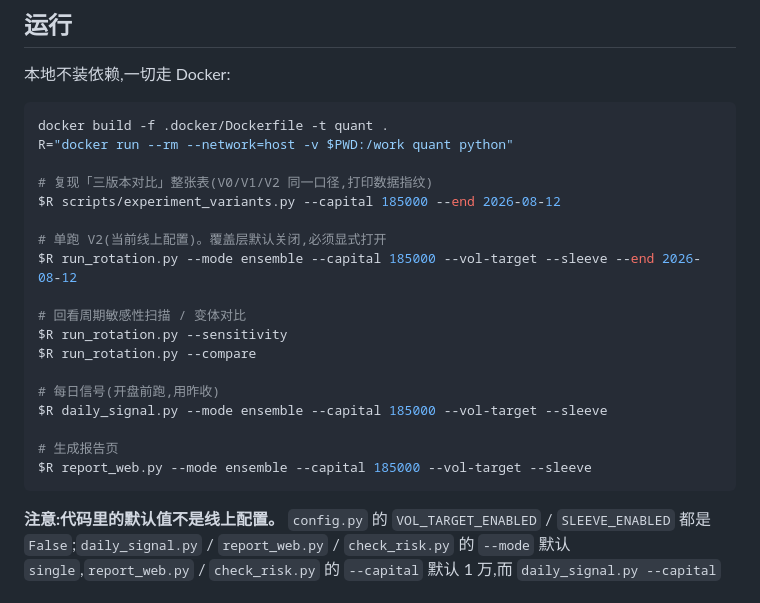
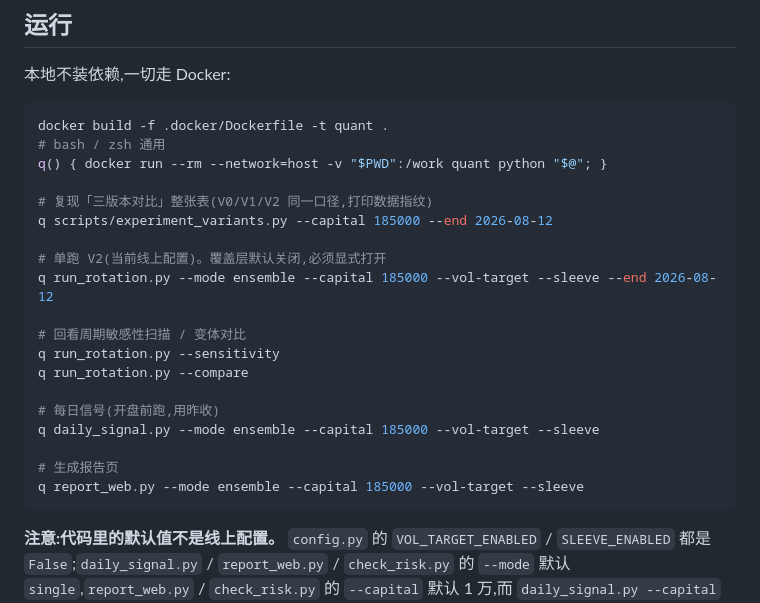
Before and after one commit to AbacusFlow/quant, a Markdown page: README.md, the part around the change. Drawn GitHub-style.

Commit message:
README: 运行示例改用 shell 函数,zsh 下可直接粘贴

````diff
--- a/README.md
+++ b/README.md
@@ -126,23 +126,24 @@ data.py → strategy.py → backtest.py (单标的)  → metrics.py / report.py
 
 ```bash
 docker build -f .docker/Dockerfile -t quant .
-R="docker run --rm --network=host -v $PWD:/work quant python"
+# bash / zsh 通用
+q() { docker run --rm --network=host -v "$PWD":/work quant python "$@"; }
 
 # 复现「三版本对比」整张表(V0/V1/V2 同一口径,打印数据指纹)
-$R scripts/experiment_variants.py --capital 185000 --end 2026-08-12
+q scripts/experiment_variants.py --capital 185000 --end 2026-08-12
 
 # 单跑 V2(当前线上配置)。覆盖层默认关闭,必须显式打开
-$R run_rotation.py --mode ensemble --capital 185000 --vol-target --sleeve --end 2026-08-12
+q run_rotation.py --mode ensemble --capital 185000 --vol-target --sleeve --end 2026-08-12
 
 # 回看周期敏感性扫描 / 变体对比
-$R run_rotation.py --sensitivity
-$R run_rotation.py --compare
+q run_rotation.py --sensitivity
+q run_rotation.py --compare
 
 # 每日信号(开盘前跑,用昨收)
-$R daily_signal.py --mode ensemble --capital 185000 --vol-target --sleeve
+q daily_signal.py --mode ensemble --capital 185000 --vol-target --sleeve
 
 # 生成报告页
-$R report_web.py --mode ensemble --capital 185000 --vol-target --sleeve
+q report_web.py --mode ensemble --capital 185000 --vol-target --sleeve
 ```
 
 **注意:代码里的默认值不是线上配置。** `config.py` 的 `VOL_TARGET_ENABLED` / `SLEEVE_ENABLED` 都是 `False`;`daily_signal.py` / `report_web.py` / `check_risk.py` 的 `--mode` 默认 `single`,`report_web.py` / `check_risk.py` 的 `--capital` 默认 1 万,而 `daily_signal.py --capital` 默认是 `None`——它优先用账本回放出的真实资产,`--capital` 只在账本回放不出资产时兜底。作者线上跑的 V2 来自未入库的 `.env`(见 `.env.example`),由 `scripts/daily_local.sh` 读出后传给这些脚本。不传上面那几个 flag 跑出来的就不是 V2。
````
